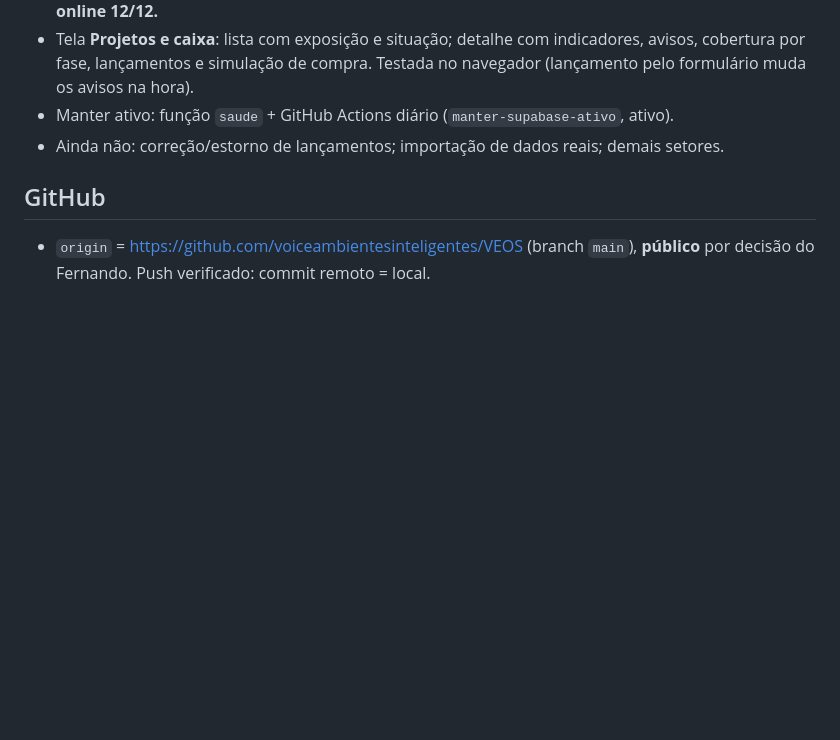
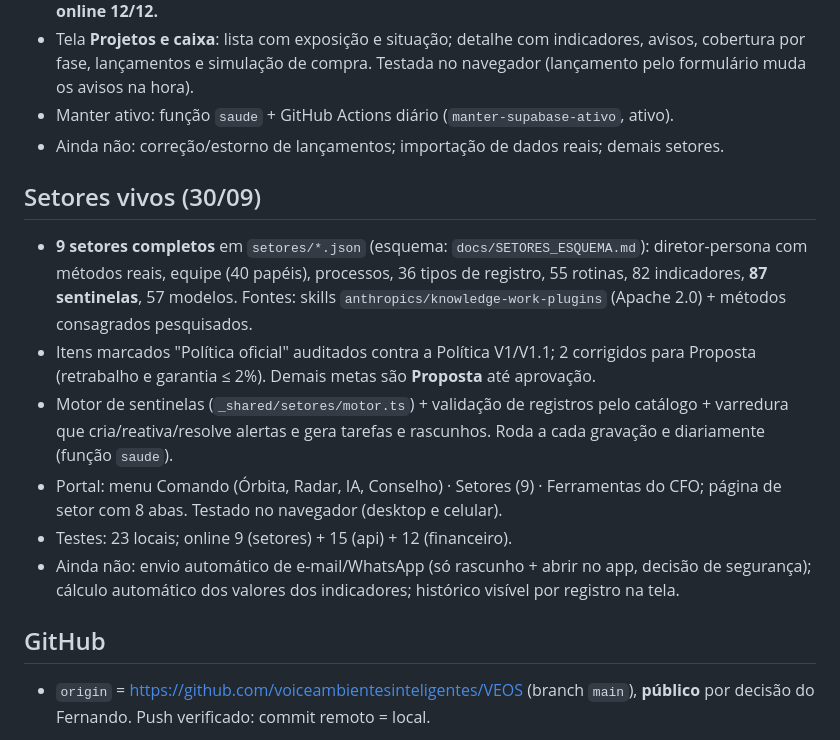
Before and after one commit to voiceambientesinteligentes/VEOS, a Markdown page: docs/ESTADO_ATUAL.md, the part around the change. Drawn GitHub-style; blank space fills up the shorter version.

Commit message:
docs: setores vivos (estado, decisoes, continuidade)
Co-Authored-By: Claude Opus 5.5 <noreply@anthropic.com>

```diff
--- a/docs/ESTADO_ATUAL.md
+++ b/docs/ESTADO_ATUAL.md
@@ -40,6 +40,14 @@ classificação do item 30. **Não está 100%.**
 - Manter ativo: função `saude` + GitHub Actions diário (`manter-supabase-ativo`, ativo).
 - Ainda não: correção/estorno de lançamentos; importação de dados reais; demais setores.
 
+## Setores vivos (30/09)
+- **9 setores completos** em `setores/*.json` (esquema: `docs/SETORES_ESQUEMA.md`): diretor-persona com métodos reais, equipe (40 papéis), processos, 36 tipos de registro, 55 rotinas, 82 indicadores, **87 sentinelas**, 57 modelos. Fontes: skills `anthropics/knowledge-work-plugins` (Apache 2.0) + métodos consagrados pesquisados.
+- Itens marcados "Política oficial" auditados contra a Política V1/V1.1; 2 corrigidos para Proposta (retrabalho e garantia ≤ 2%). Demais metas são **Proposta** até aprovação.
+- Motor de sentinelas (`_shared/setores/motor.ts`) + validação de registros pelo catálogo + varredura que cria/reativa/resolve alertas e gera tarefas e rascunhos. Roda a cada gravação e diariamente (função `saude`).
+- Portal: menu Comando (Órbita, Radar, IA, Conselho) · Setores (9) · Ferramentas do CFO; página de setor com 8 abas. Testado no navegador (desktop e celular).
+- Testes: 23 locais; online 9 (setores) + 15 (api) + 12 (financeiro).
+- Ainda não: envio automático de e-mail/WhatsApp (só rascunho + abrir no app, decisão de segurança); cálculo automático dos valores dos indicadores; histórico visível por registro na tela.
+
 ## GitHub
 - `origin` = https://github.com/voiceambientesinteligentes/VEOS (branch `main`), **público** por decisão do Fernando. Push verificado: commit remoto = local.
 
```
Also changed, not shown: docs/CONTINUIDADE.md (+4 -0 lines), docs/DECISOES.md (+2 -0 lines).
